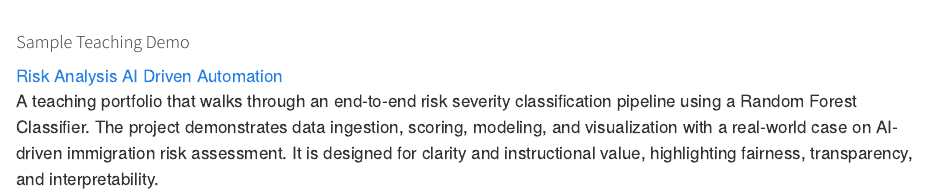
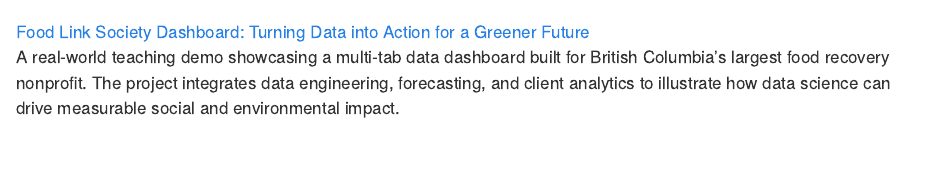
Before and after one commit to abbyturi/abb_site, a Quarto document (index.qmd): the page in a window 1100 px wide, from 1850 px down before the commit and from 1860 px down after it. Rendered offline with R 4.5, knitr and Pandoc in place of Quarto, with nearby package versions.

Commit message:
Teaching demo added.

```diff
--- a/index.qmd
+++ b/index.qmd
@@ -80,10 +80,8 @@
   </iframe>
 </div>
 
-#### Sample Teaching Demo
-
-[Risk Analysis AI Driven Automation](https://github.com/abbyturi/risk_analysis_mock)
-A teaching portfolio that walks through an end-to-end risk severity classification pipeline using a Random Forest Classifier. The project demonstrates data ingestion, scoring, modeling, and visualization with a real-world case on AI-driven immigration risk assessment. It is designed for clarity and instructional value, highlighting fairness, transparency, and interpretability.
+[Food Link Society Dashboard: Turning Data into Action for a Greener Future](https://www.youtube.com/watch?v=CcCGjGRm02o)
+A real-world teaching demo showcasing a multi-tab data dashboard built for British Columbia’s largest food recovery nonprofit. The project integrates data engineering, forecasting, and client analytics to illustrate how data science can drive measurable social and environmental impact.
 
 <div class="video-container" style="margin-top: 1rem;">
   <iframe width="100%" height="315"
```
Also changed, not shown: docs/search.json, index.qmd (4 more changed lines), 1 other file.
